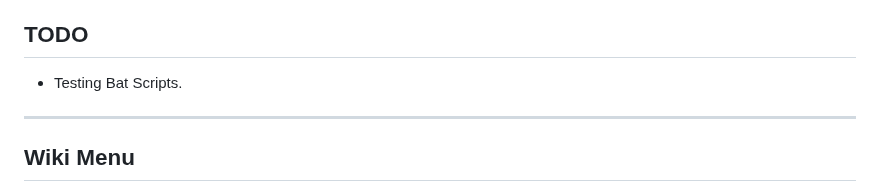
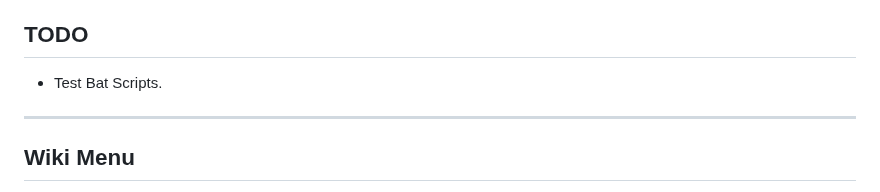
Before and after one commit to 33mestre/java_base, a Markdown page: FUTURE.md, the part around the change. Rendered like a GitHub page.

Commit message:
future md

```diff
--- a/FUTURE.md
+++ b/FUTURE.md
@@ -9,7 +9,7 @@ The items mentioned here do not have a set timeline for if and when they will be
 
 ## TODO
 
-- Testing Bat Scripts.
+- Test Bat Scripts.
 
 ---
 
```
